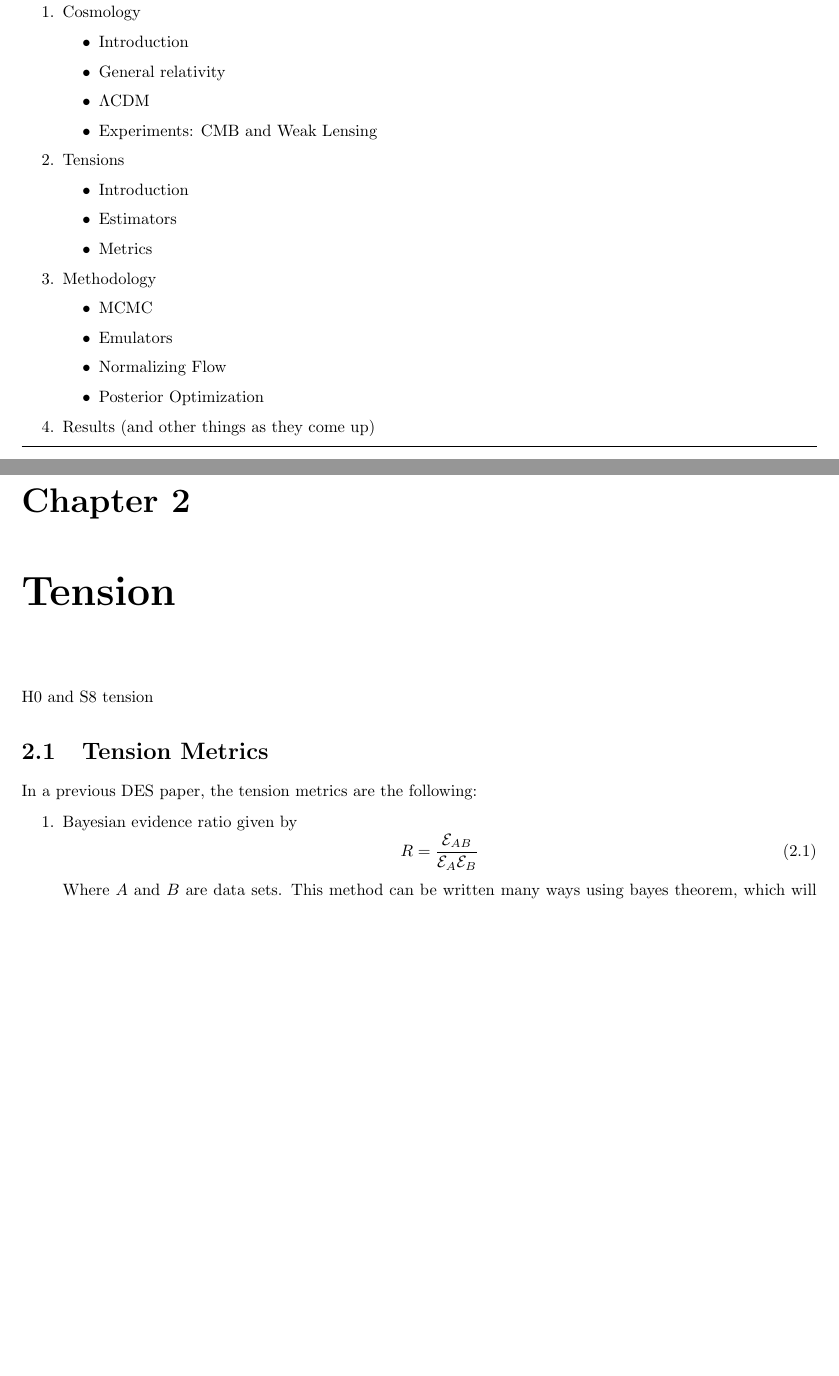
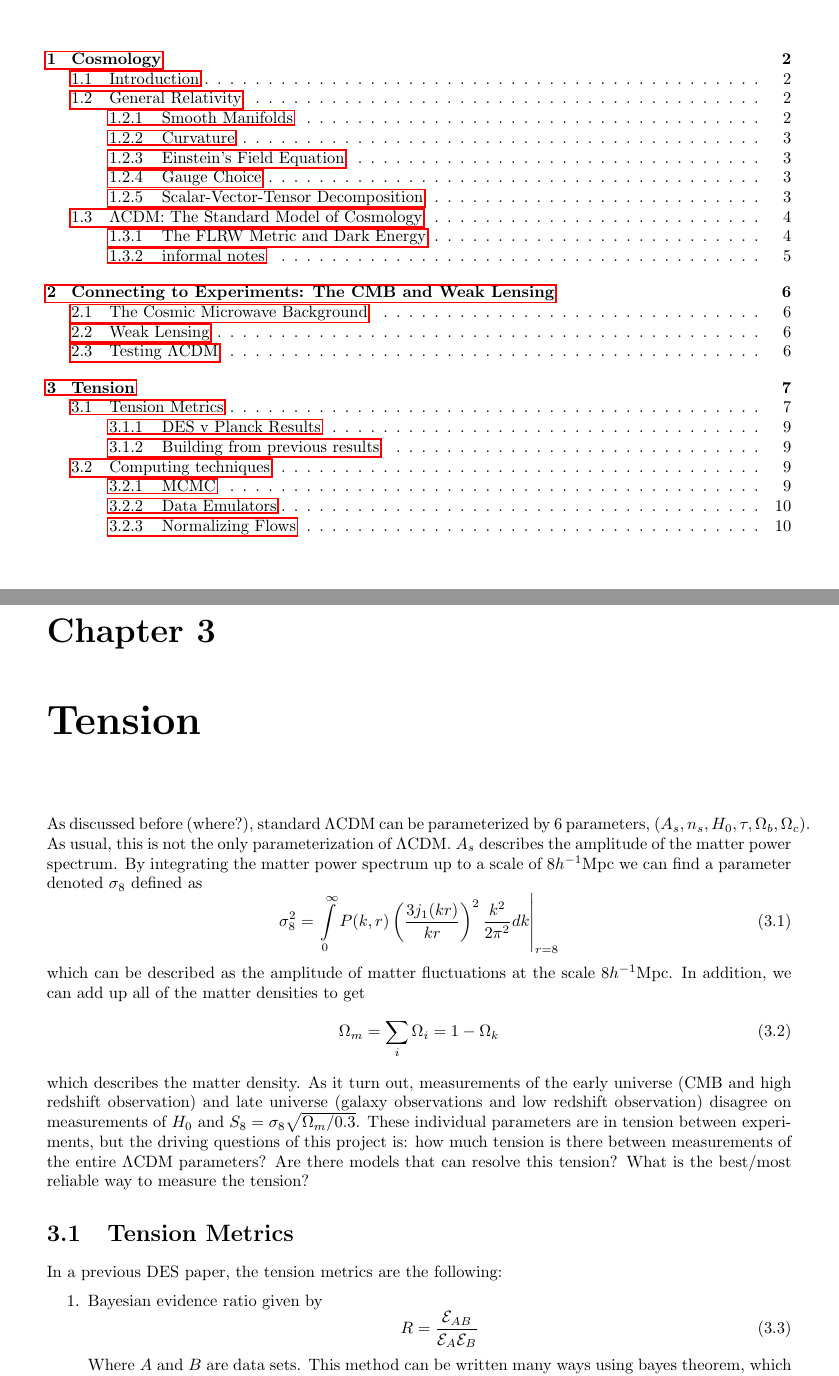
Before and after one commit to evansaraivanov/thesis-notes, a LaTeX thesis (main.tex, which reads sections/tension_intro.tex): two parts of pages 1 and 7 of 14 before the commit and two parts of pages 2 and 8 of 12 after it, joined at a grey line, cut so that both start at the same text, the shorter picture padded with empty space. Compiled offline with pdfLaTeX.

Commit message:
Updated format, added few notes

```diff
--- a/main.tex
+++ b/main.tex
@@ -1,10 +1,12 @@
-\documentclass{book}
+\documentclass{report}
 \usepackage{geometry}
  \geometry{
  a4paper,
- total={170mm,257mm},
- left=20mm,
- top=20mm,
+ total={8.5in,11in},
+ left=1in,
+ right=1in,
+ top=1in,
+ bottom=1in,
  }
 \usepackage[utf8]{inputenc}
 \usepackage{hyperref}
@@ -84,26 +83,0 @@
-\medskip
-\hrule
-
-\begin{enumerate}
-    \item Cosmology
-    \begin{itemize}
-	\item Introduction
-	\item General relativity
-	\item $\Lambda$CDM
-	\item Experiments: CMB and Weak Lensing
-    \end{itemize}
-    \item Tensions
-    \begin{itemize}
-	\item Introduction
-	\item Estimators
-	\item Metrics
-    \end{itemize}
-    \item Methodology
-    \begin{itemize}
-	\item MCMC
-	\item Emulators
-	\item Normalizing Flow
-	\item Posterior Optimization
-    \end{itemize}
-    \item Results (and other things as they come up)
-\end{enumerate}
--- a/sections/tension_intro.tex
+++ b/sections/tension_intro.tex
@@ -1,5 +1,14 @@
 \chapter{Tension}
-H0 and S8 tension
+As discussed before (where?), standard $\Lambda$CDM can be parameterized by 6 parameters, $(A_s,n_s,H_0,\tau,\Omega_b,\Omega_c)$. As usual, this is not the only parameterization of $\Lambda$CDM. $A_s$ describes the amplitude of the matter power spectrum. By integrating the matter power spectrum up to a scale of $8 h^{-1}\mathrm{Mpc}$ we can find a parameter denoted $\sigma_8$ defined as
+\begin{equation}
+\sigma_8^2 = \left.\int\limits_0^\infty P(k,r)\left(\frac{3j_1(kr)}{kr}\right)^2\frac{k^2}{2\pi^2}dk\right|_{r=8}
+\end{equation}
+which can be described as the amplitude of matter fluctuations at the scale $8 h^{-1}\mathrm{Mpc}$. In addition, we can add up all of the matter densities to get
+\begin{equation}
+\Omega_m = \sum_i \Omega_i = 1-\Omega_k
+\end{equation}
+which describes the matter density. As it turn out, measurements of the early universe (CMB and high redshift observation) and late universe (galaxy observations and low redshift observation) disagree on measurements of $H_0$ and $S_8 = \sigma_8\sqrt{\Omega_m/0.3}$. These individual parameters are in tension between experiments, but the driving questions of this project is: how much tension is there between measurements of the entire $\Lambda$CDM parameters? Are there models that can resolve this tension? What is the best/most reliable way to measure the tension?
+
 \section{Tension Metrics}
 
 In a previous DES paper, the tension metrics are the following:
```
Also changed, not shown: sections/experiment.tex (+3 -0 lines), main.pdf, main.tex (31 more changed lines), sections/tension_intro.tex (4 more changed lines), 6 other files.
